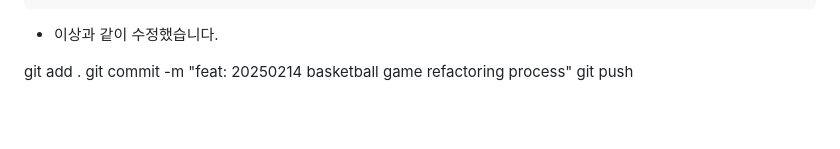
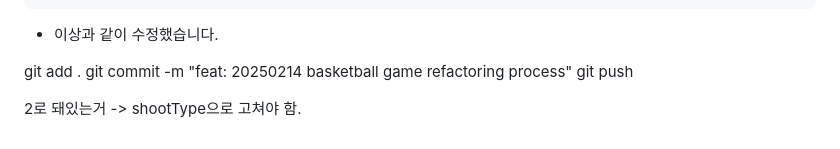
Before and after one commit to maybeags/web_development_js, a Markdown page: manual/20250214.md, the part around the change. Drawn GitHub-style; blank space fills up the shorter version.

```diff
--- a/manual/20250214.md
+++ b/manual/20250214.md
@@ -231,3 +231,5 @@ console.log(computer['percent2']) -> 결과값이 0.5
 git add .
 git commit -m "feat: 20250214 basketball game refactoring process"
 git push
+
+2로 돼있는거 -> shootType으로 고쳐야 함.
```
Also changed, not shown: manual/20250217.md (added, +18 -0 lines).
